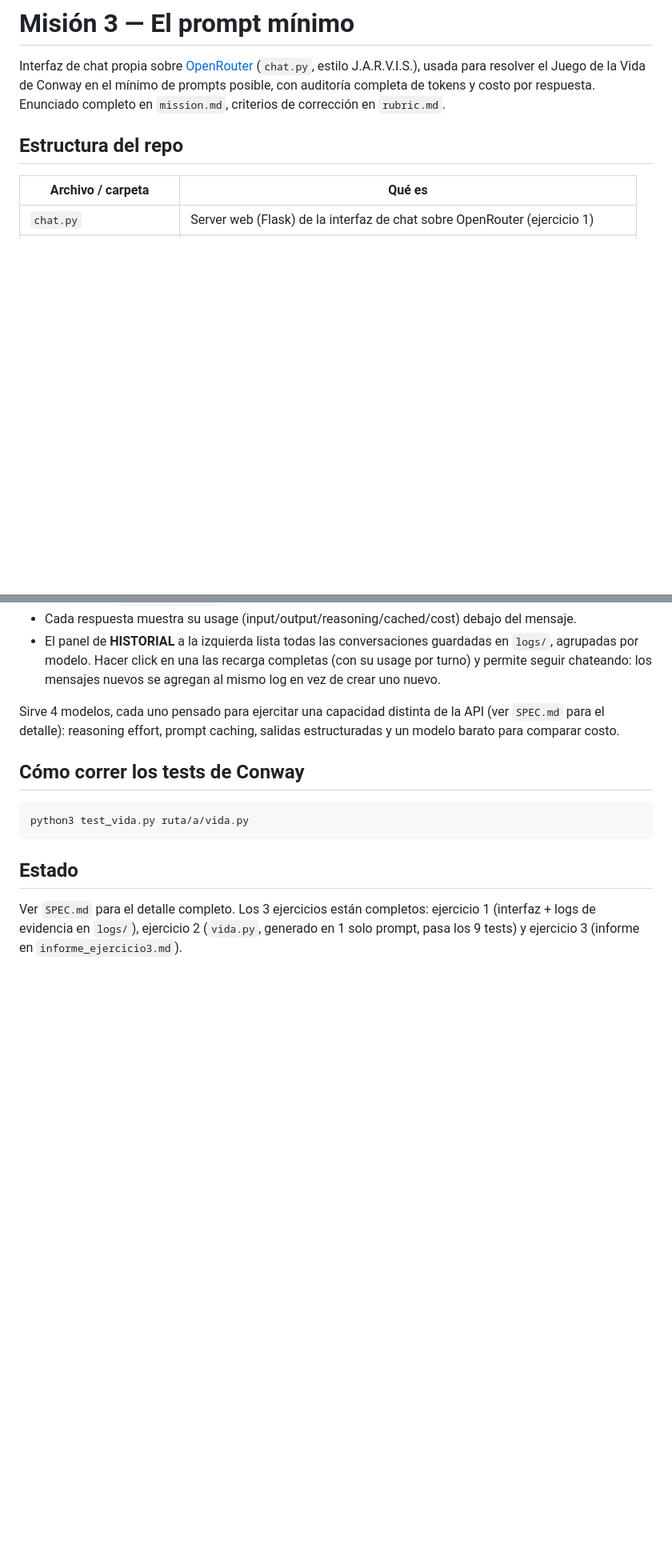
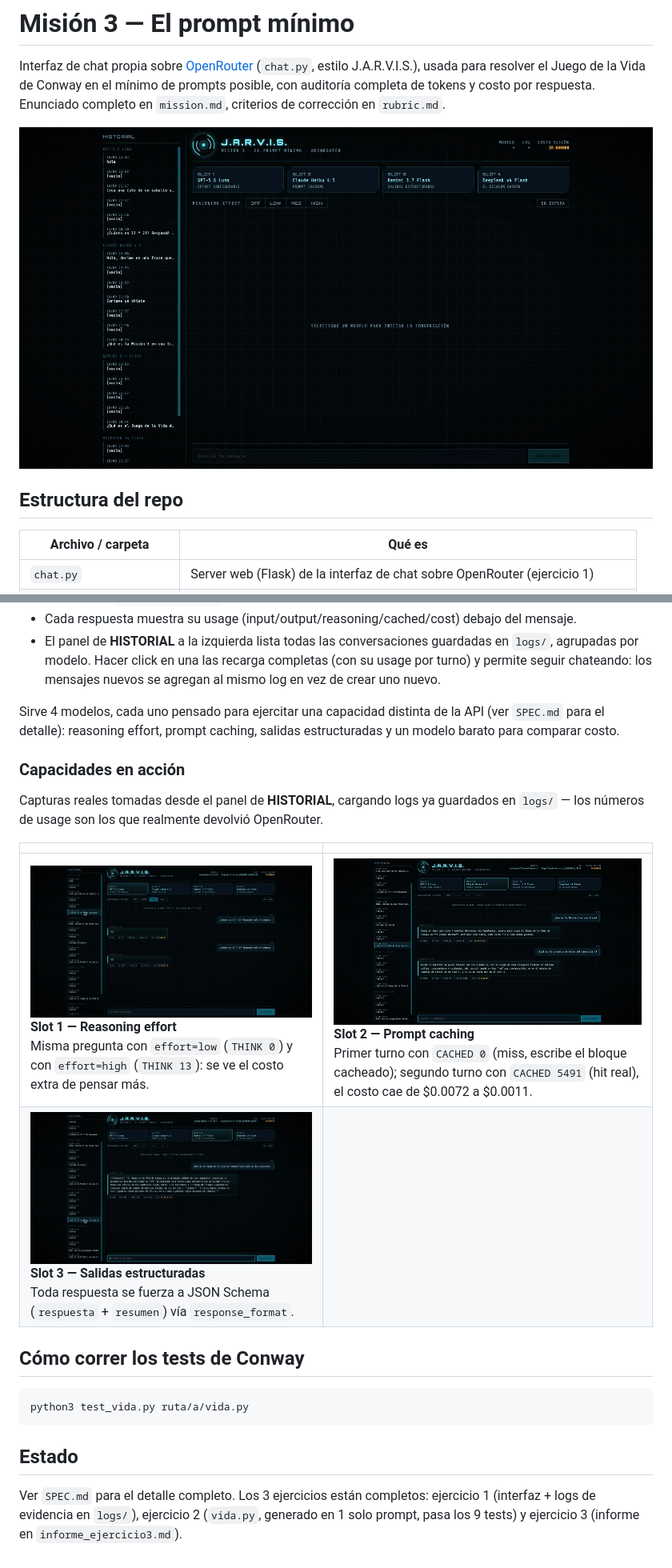
Before and after one commit to genai-grupo4/Mission3, a Markdown page: README.md, 2 parts joined by grey strips. Shown at 80% size. Rendered like a GitHub page; pictures changed too: docs/screenshots/landing.jpg (added), docs/screenshots/prompt-caching.jpg (added), docs/screenshots/reasoning-effort.jpg (added); blank space fills up the shorter version.

Commit message:
Agregar capturas reales de la interfaz al README
Screenshots tomados desde Chrome contra el server local, cargando
logs ya guardados: vista general, reasoning effort (slot 1), prompt
caching (slot 2) y salidas estructuradas (slot 3). Reemplaza el
placeholder que quedaba pendiente en el README.

Co-Authored-By: Claude Sonnet 5 <noreply@anthropic.com>

```diff
--- a/README.md
+++ b/README.md
@@ -4,6 +4,8 @@ Interfaz de chat propia sobre [OpenRouter](https://openrouter.ai) (`chat.py`, es
 J.A.R.V.I.S.), usada para resolver el Juego de la Vida de Conway en el mínimo de
 prompts posible, con auditoría completa de tokens y costo por respuesta. Enunciado
 completo en `mission.md`, criterios de corrección en `rubric.md`.
+
+<img src="docs/screenshots/landing.jpg" width="900" alt="Vista general de la interfaz">
 
 ## Estructura del repo
 
@@ -46,7 +48,15 @@ Sirve 4 modelos, cada uno pensado para ejercitar una capacidad distinta de la AP
 `SPEC.md` para el detalle): reasoning effort, prompt caching, salidas estructuradas y un
 modelo barato para comparar costo.
 
-<!-- TODO: agregar capturas de la interfaz -->
+### Capacidades en acción
+
+Capturas reales tomadas desde el panel de **HISTORIAL**, cargando logs ya guardados en
+`logs/` — los números de usage son los que realmente devolvió OpenRouter.
+
+| | |
+|---|---|
+| <img src="docs/screenshots/reasoning-effort.jpg" width="420"><br>**Slot 1 — Reasoning effort**<br>Misma pregunta con `effort=low` (`THINK 0`) y con `effort=high` (`THINK 13`): se ve el costo extra de pensar más. | <img src="docs/screenshots/prompt-caching.jpg" width="420"><br>**Slot 2 — Prompt caching**<br>Primer turno con `CACHED 0` (miss, escribe el bloque cacheado); segundo turno con `CACHED 5491` (hit real), el costo cae de $0.0072 a $0.0011. |
+| <img src="docs/screenshots/structured-output.jpg" width="420"><br>**Slot 3 — Salidas estructuradas**<br>Toda respuesta se fuerza a JSON Schema (`respuesta` + `resumen`) vía `response_format`. | |
 
 ## Cómo correr los tests de Conway
 
```
